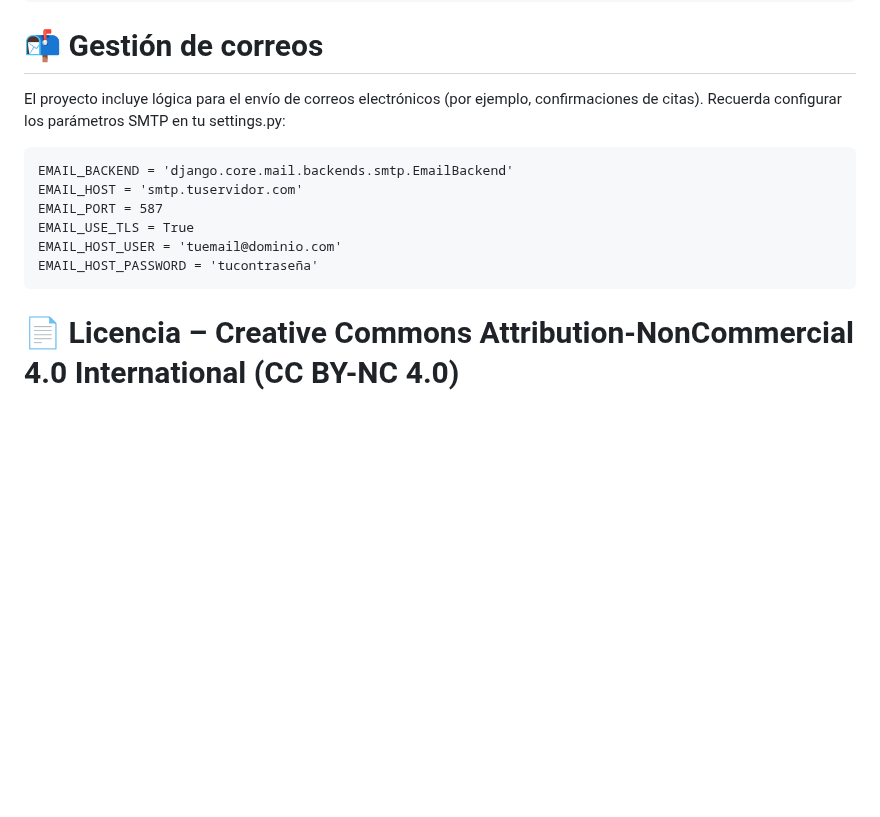
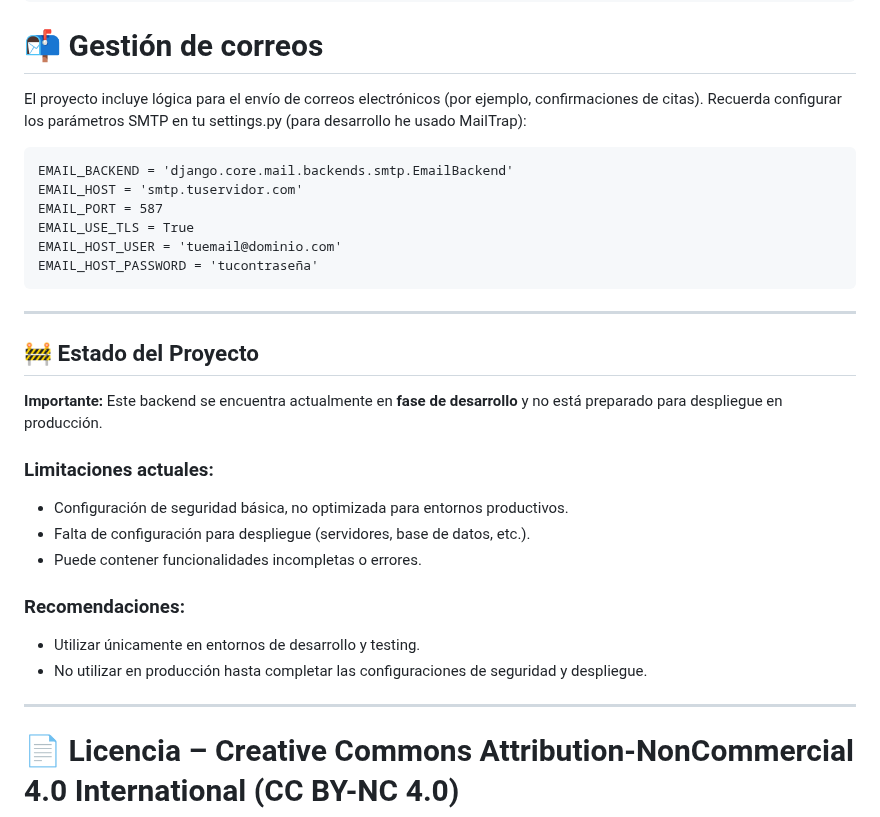
Before and after one commit to JobabHIzquierTorres/Web-Peluqueria-Django, a Markdown page: README.md, the part around the change. GitHub-like rendering; blank space fills up the shorter version.

Commit message:
Update README.md
README corregido

````diff
--- a/README.md
+++ b/README.md
@@ -56,7 +56,7 @@ Este proyecto es el backend completo de una web de peluquería, desarrollado ín
 
 # 📬 Gestión de correos
 El proyecto incluye lógica para el envío de correos electrónicos (por ejemplo, confirmaciones de citas).
-Recuerda configurar los parámetros SMTP en tu settings.py:
+Recuerda configurar los parámetros SMTP en tu settings.py (para desarrollo he usado MailTrap):
 
 ```
 EMAIL_BACKEND = 'django.core.mail.backends.smtp.EmailBackend'
@@ -66,6 +66,18 @@ EMAIL_USE_TLS = True
 EMAIL_HOST_USER = 'tuemail@dominio.com'
 EMAIL_HOST_PASSWORD = 'tucontraseña'
 ```
+
+---
+## 🚧 Estado del Proyecto
+**Importante:** Este backend se encuentra actualmente en **fase de desarrollo** y no está preparado para despliegue en producción.
+### Limitaciones actuales:
+- Configuración de seguridad básica, no optimizada para entornos productivos.
+- Falta de configuración para despliegue (servidores, base de datos, etc.).
+- Puede contener funcionalidades incompletas o errores.
+### Recomendaciones:
+- Utilizar únicamente en entornos de desarrollo y testing.
+- No utilizar en producción hasta completar las configuraciones de seguridad y despliegue.
+---
 
 # 📄 Licencia – Creative Commons Attribution-NonCommercial 4.0 International (CC BY-NC 4.0)
 
````
